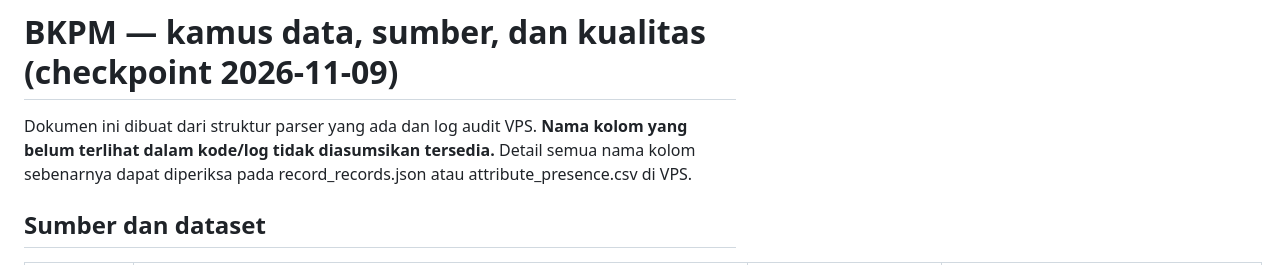
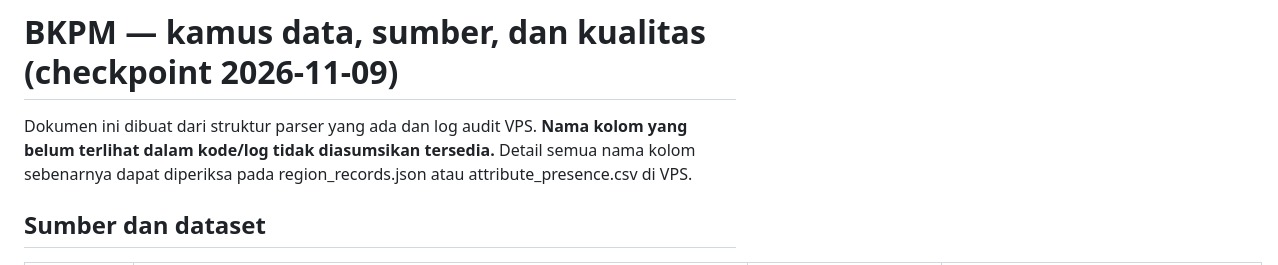
Before and after one commit to XGamingTechnology/demnas-bulk-downloader, a Markdown page: bkpm/DATA_DICTIONARY.md, the part around the change. Rendered like a GitHub page.

Commit message:
docs(bkpm): correct local API snapshot filename in data dictionary

```diff
--- a/bkpm/DATA_DICTIONARY.md
+++ b/bkpm/DATA_DICTIONARY.md
@@ -1,6 +1,6 @@
 # BKPM — kamus data, sumber, dan kualitas (checkpoint 2026-11-09)
 
-Dokumen ini dibuat dari struktur parser yang ada dan log audit VPS. **Nama kolom yang belum terlihat dalam kode/log tidak diasumsikan tersedia.** Detail semua nama kolom sebenarnya dapat diperiksa pada record_records.json atau attribute_presence.csv di VPS.
+Dokumen ini dibuat dari struktur parser yang ada dan log audit VPS. **Nama kolom yang belum terlihat dalam kode/log tidak diasumsikan tersedia.** Detail semua nama kolom sebenarnya dapat diperiksa pada region_records.json atau attribute_presence.csv di VPS.
 
 ## Sumber dan dataset
 
```
